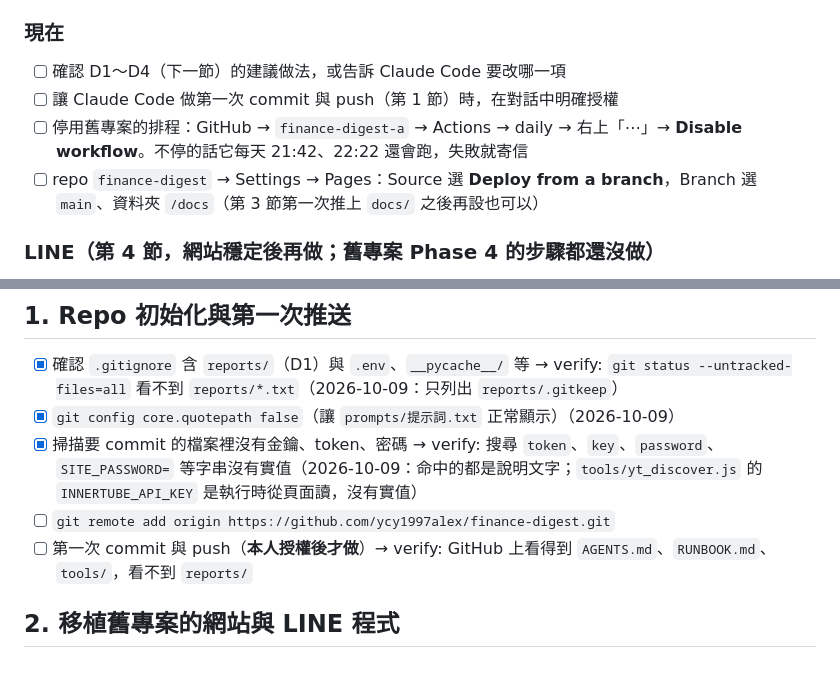
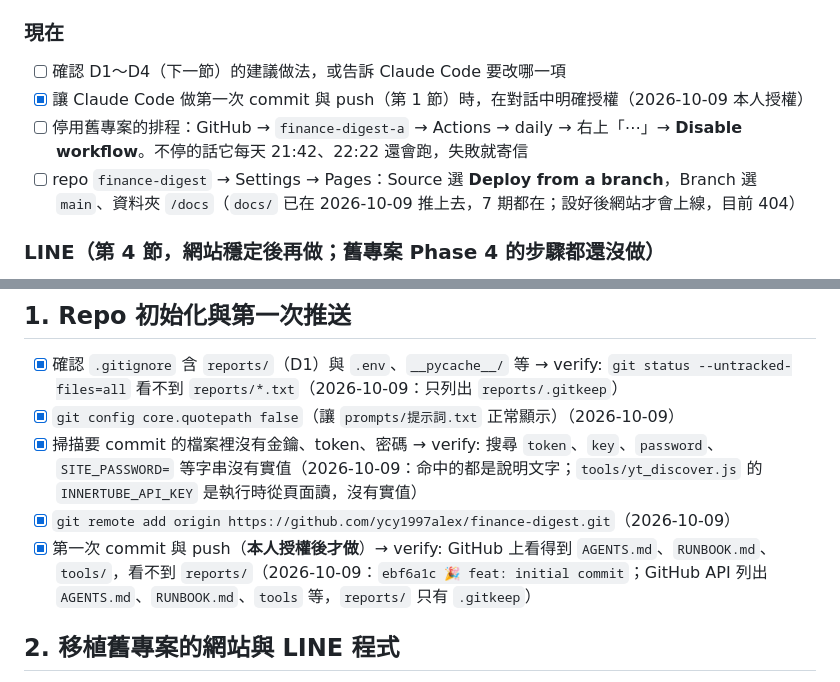
Before and after one commit to ycy1997alex/finance-digest, a Markdown page: ToDo.md, 2 parts joined by grey strips. Drawn GitHub-style.

Commit message:
📝 docs(todo): record initial push and pending pages setup

```diff
--- a/ToDo.md
+++ b/ToDo.md
@@ -22,9 +22,9 @@
 ### 現在
 
 - [ ] 確認 D1～D4（下一節）的建議做法，或告訴 Claude Code 要改哪一項
-- [ ] 讓 Claude Code 做第一次 commit 與 push（第 1 節）時，在對話中明確授權
+- [x] 讓 Claude Code 做第一次 commit 與 push（第 1 節）時，在對話中明確授權（2026-10-09 本人授權）
 - [ ] 停用舊專案的排程：GitHub → `finance-digest-a` → Actions → daily → 右上「⋯」→ **Disable workflow**。不停的話它每天 21:42、22:22 還會跑，失敗就寄信
-- [ ] repo `finance-digest` → Settings → Pages：Source 選 **Deploy from a branch**，Branch 選 `main`、資料夾 `/docs`（第 3 節第一次推上 `docs/` 之後再設也可以）
+- [ ] repo `finance-digest` → Settings → Pages：Source 選 **Deploy from a branch**，Branch 選 `main`、資料夾 `/docs`（`docs/` 已在 2026-10-09 推上去，7 期都在；設好後網站才會上線，目前 404）
 
 ### LINE（第 4 節，網站穩定後再做；舊專案 Phase 4 的步驟都還沒做）
 
@@ -64,8 +64,8 @@
 - [x] 確認 `.gitignore` 含 `reports/`（D1）與 `.env`、`__pycache__/` 等 → verify: `git status --untracked-files=all` 看不到 `reports/*.txt`（2026-10-09：只列出 `reports/.gitkeep`）
 - [x] `git config core.quotepath false`（讓 `prompts/提示詞.txt` 正常顯示）（2026-10-09）
 - [x] 掃描要 commit 的檔案裡沒有金鑰、token、密碼 → verify: 搜尋 `token`、`key`、`password`、`SITE_PASSWORD=` 等字串沒有實值（2026-10-09：命中的都是說明文字；`tools/yt_discover.js` 的 `INNERTUBE_API_KEY` 是執行時從頁面讀，沒有實值）
-- [ ] `git remote add origin https://github.com/ycy1997alex/finance-digest.git`
-- [ ] 第一次 commit 與 push（**本人授權後才做**）→ verify: GitHub 上看得到 `AGENTS.md`、`RUNBOOK.md`、`tools/`，看不到 `reports/`
+- [x] `git remote add origin https://github.com/ycy1997alex/finance-digest.git`（2026-10-09）
+- [x] 第一次 commit 與 push（**本人授權後才做**）→ verify: GitHub 上看得到 `AGENTS.md`、`RUNBOOK.md`、`tools/`，看不到 `reports/`（2026-10-09：`ebf6a1c 🎉 feat: initial commit`；GitHub API 列出 `AGENTS.md`、`RUNBOOK.md`、`tools` 等，`reports/` 只有 `.gitkeep`）
 
 ## 2. 移植舊專案的網站與 LINE 程式
 
```
